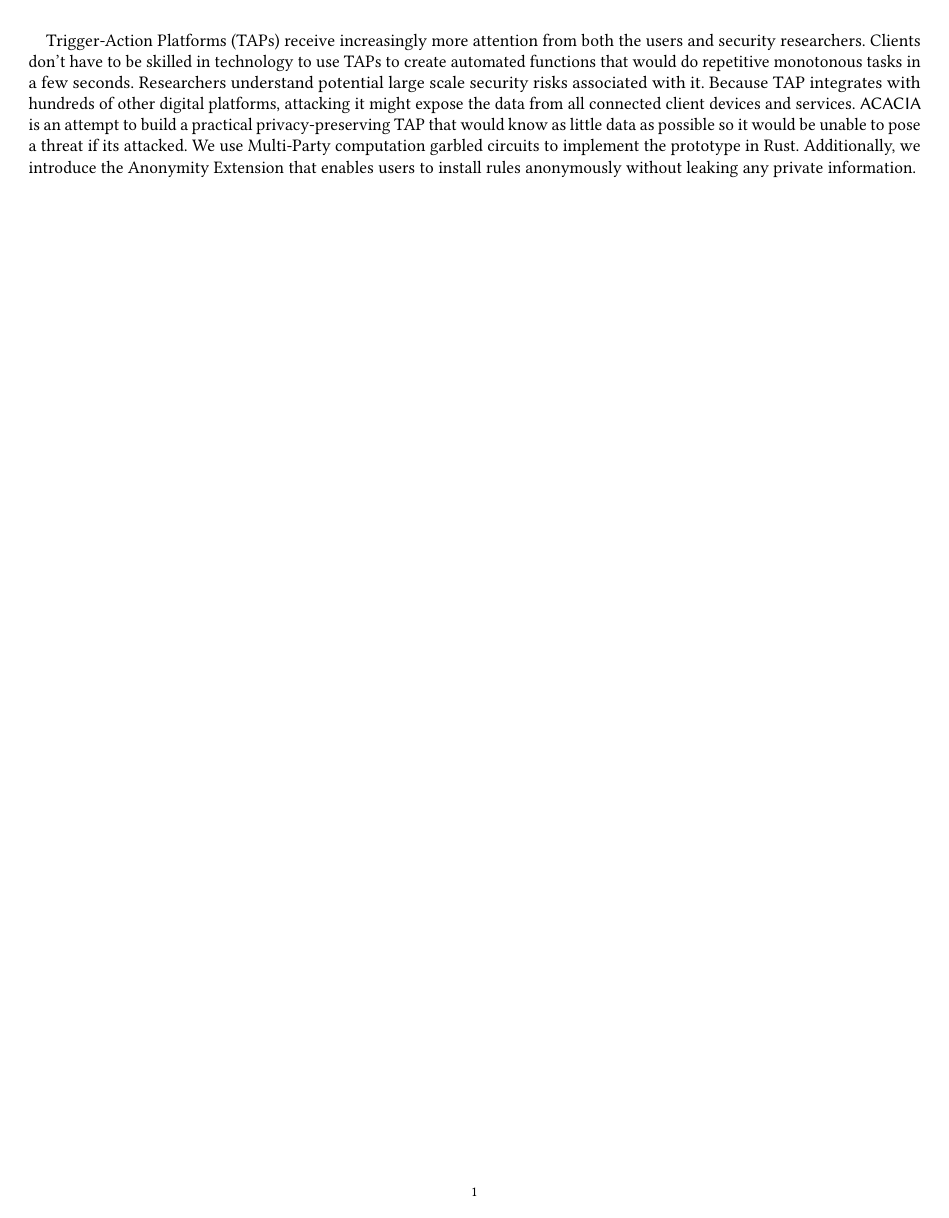
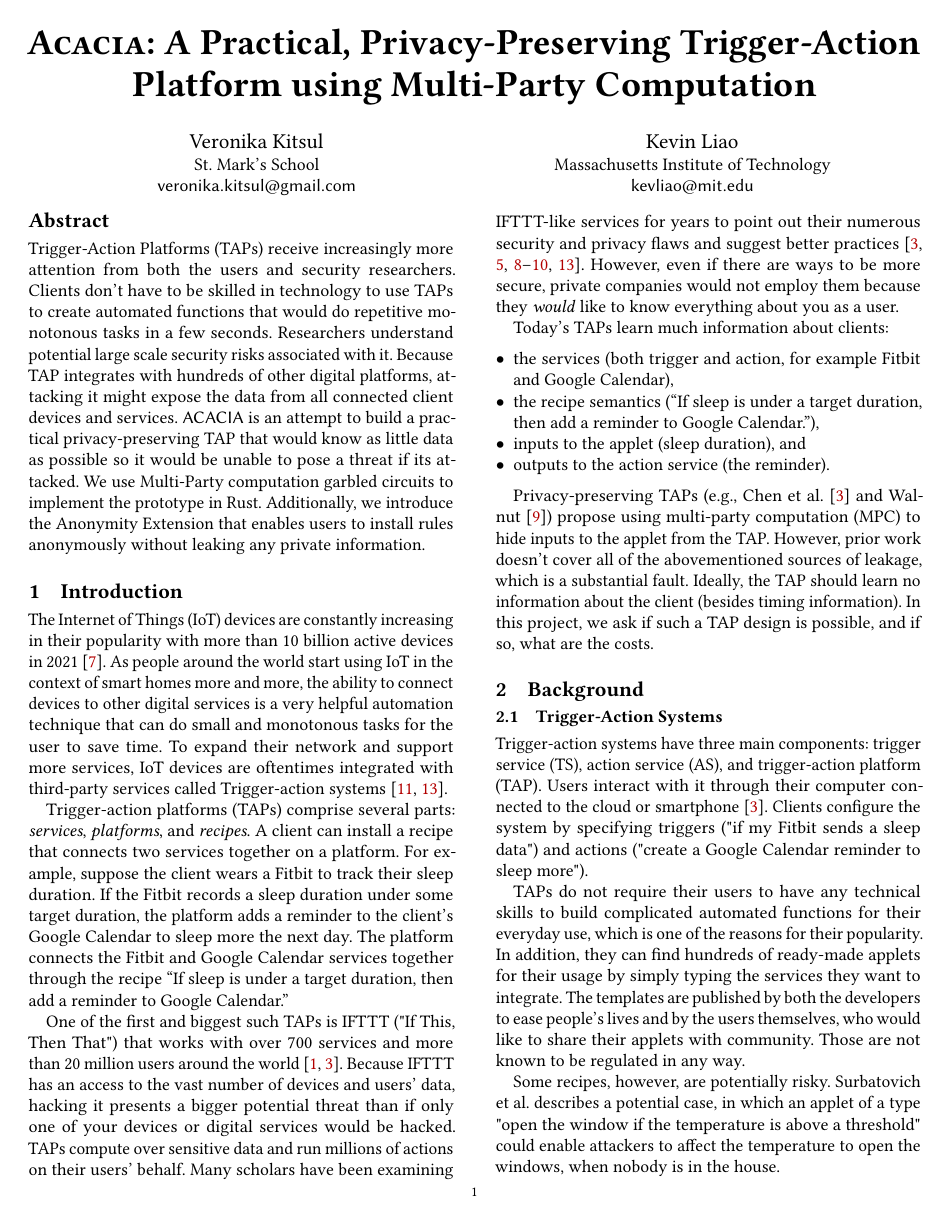
Before and after one commit to Veronika-Kitsul/TAP-research, a LaTeX paper (paper/main.tex, which reads paper/sections/abstract.tex): page 1 of 6 before the commit and page 1 of 5 after it. Compiled offline with pdfLaTeX.

Commit message:
abstract

```diff
--- a/paper/sections/abstract.tex
+++ b/paper/sections/abstract.tex
@@ -1,6 +1,6 @@
 \begin{abstract}
 
-\end{abstract}
+
 
 Trigger-Action Platforms (TAPs) receive increasingly more attention from both the users and security
 researchers. Clients don't have to be skilled in technology to use TAPs to create automated functions
```
Also changed, not shown: paper/sections/abstract.tex (2 more changed lines).
